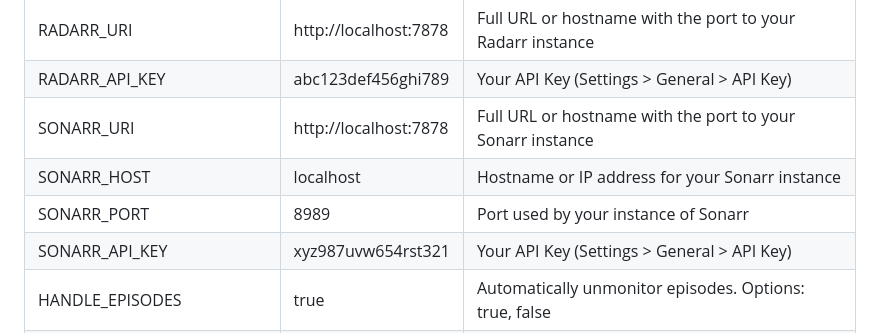
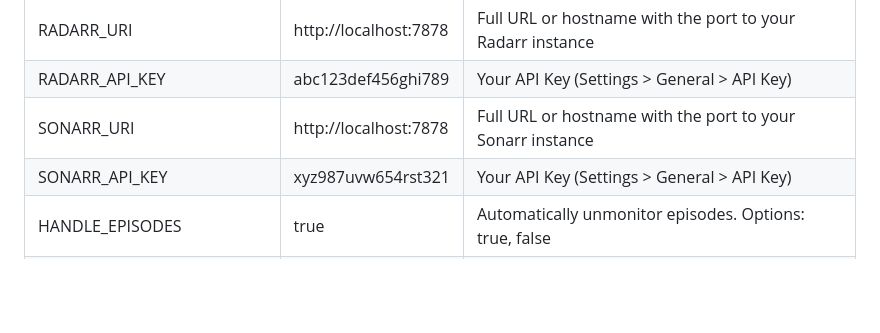
Before and after one commit to dlchamp/unmonitorr, a Markdown page: README.md, the part around the change. Drawn GitHub-style; blank space fills up the shorter version.

Commit message:
fix readme for new env vars

```diff
--- a/README.md
+++ b/README.md
@@ -43,8 +43,6 @@ command or as part of your docker compose if you'd rather do it that way.
 | RADARR_URI                | http://localhost:7878 | Full URL or hostname with the port to your Radarr instance                                    |
 | RADARR_API_KEY            | abc123def456ghi789    | Your API Key (Settings > General > API Key)                                                   |
 | SONARR_URI                | http://localhost:7878 | Full URL or hostname with the port to your Sonarr instance                                    |
-| SONARR_HOST               | localhost             | Hostname or IP address for your Sonarr instance                                               |
-| SONARR_PORT               | 8989                  | Port used by your instance of Sonarr                                                          |
 | SONARR_API_KEY            | xyz987uvw654rst321    | Your API Key (Settings > General > API Key)                                                   |
 | HANDLE_EPISODES           | true                  | Automatically unmonitor episodes. Options: true, false                                        |
 | HANDLE_SERIES             | true                  | Automatically handle entire series. Options: true, false                                      |
```
